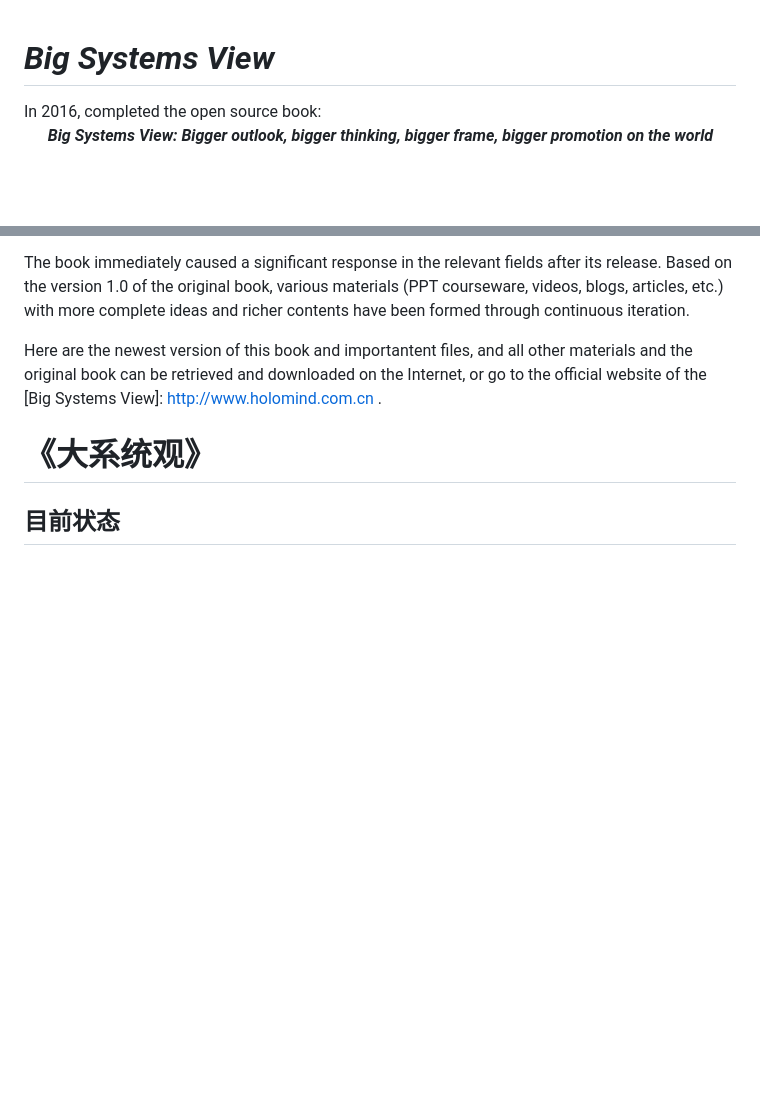
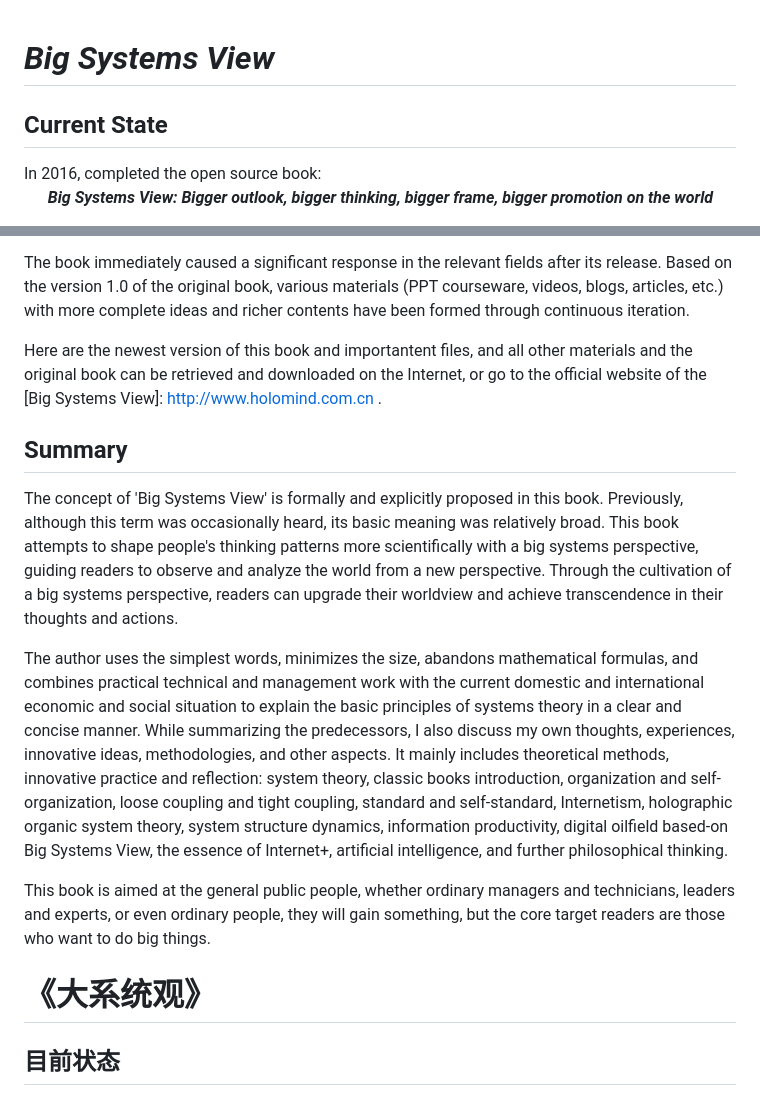
Before and after one commit to arthurqwang/bsv, a Markdown page: README.md, 2 parts joined by grey strips. Drawn GitHub-style; blank space fills up the shorter version.

```diff
--- a/README.md
+++ b/README.md
@@ -1,4 +1,5 @@
 # _Big Systems View_
+## Current State
 
 In 2016, completed the open source book:<br>
 &nbsp;&nbsp;&nbsp;&nbsp;&nbsp;&nbsp;_**Big Systems View: Bigger outlook, bigger thinking, bigger frame, bigger promotion on the world**_
@@ -9,6 +10,17 @@ The book immediately caused a significant response in the relevant fields after
 Based on the version 1.0 of the original book, various materials (PPT courseware, videos, blogs, articles, etc.) with more complete ideas and richer contents have been formed through continuous iteration.
 
 Here are the newest version of this book and importantent files, and all other materials and the original book can be retrieved and downloaded on the Internet, or go to the official website of the [Big Systems View]: http://www.holomind.com.cn .
+
+## Summary
+The concept of 'Big Systems View' is formally and explicitly proposed in this book. Previously, although this term was occasionally heard, its basic meaning was relatively broad. This book attempts to shape people's thinking patterns more scientifically with a big systems perspective, guiding readers to observe and analyze the world from a new perspective. Through the cultivation of a big systems perspective, readers can upgrade their worldview and achieve transcendence in their thoughts and actions.
+
+The author uses the simplest words, minimizes the size, abandons mathematical formulas, and combines practical technical and management work with the current domestic and international economic and social situation to explain the basic principles of systems theory in a clear and concise manner. While summarizing the predecessors, I also discuss my own thoughts, experiences, innovative ideas, methodologies, and other aspects. It mainly includes theoretical methods, innovative practice and reflection: system theory, classic books introduction, organization and self-organization, loose coupling and tight coupling, standard and self-standard, Internetism, holographic organic system theory, system structure dynamics, information productivity, digital oilfield based-on Big Systems View, the essence of Internet+, artificial intelligence, and further philosophical thinking.
+
+This book is aimed at the general public people, whether ordinary managers and technicians, leaders and experts, or even ordinary people, they will gain something, but the core target readers are those who want to do big things.
+
+
+
+
 
 # 《大系统观》
 ## 目前状态
```
